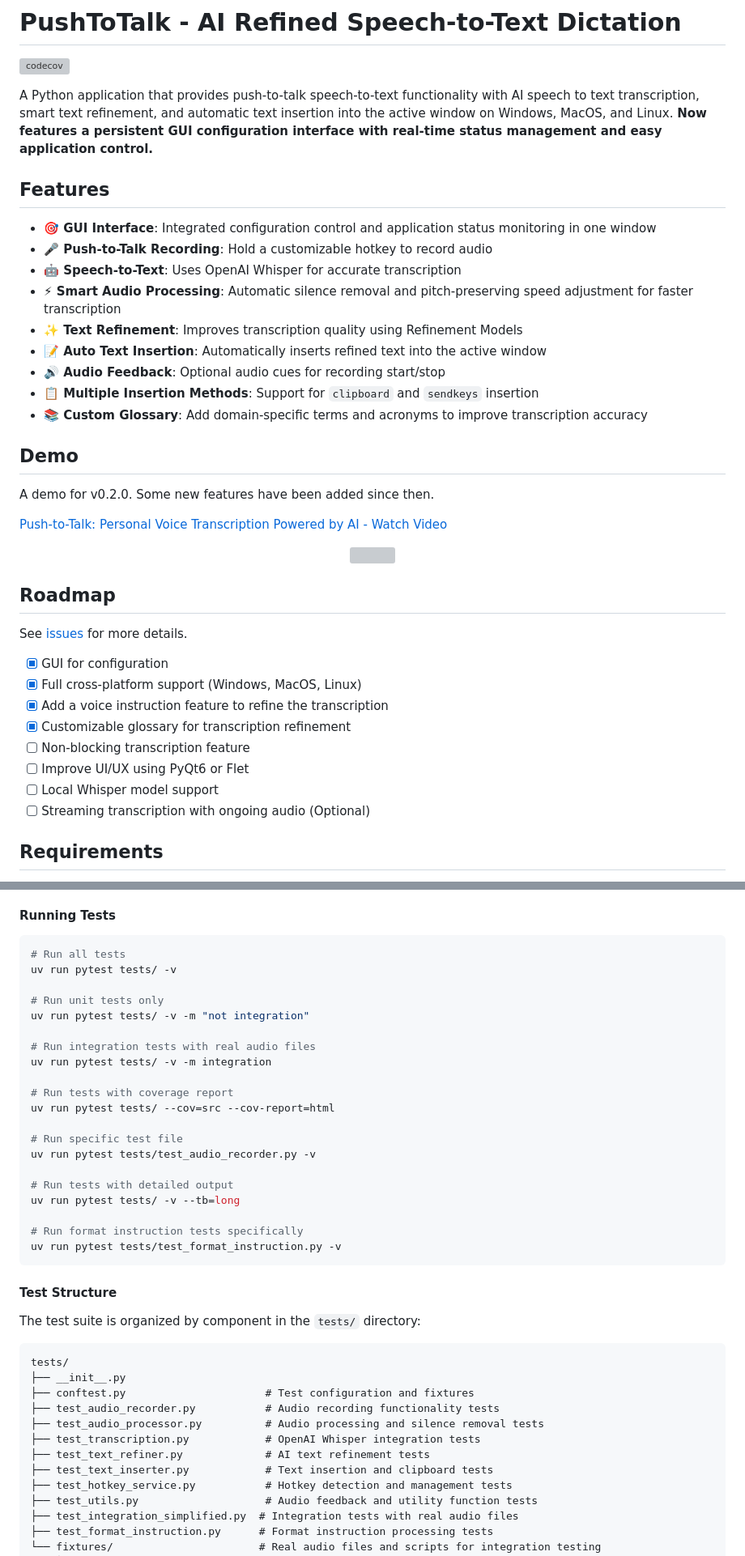
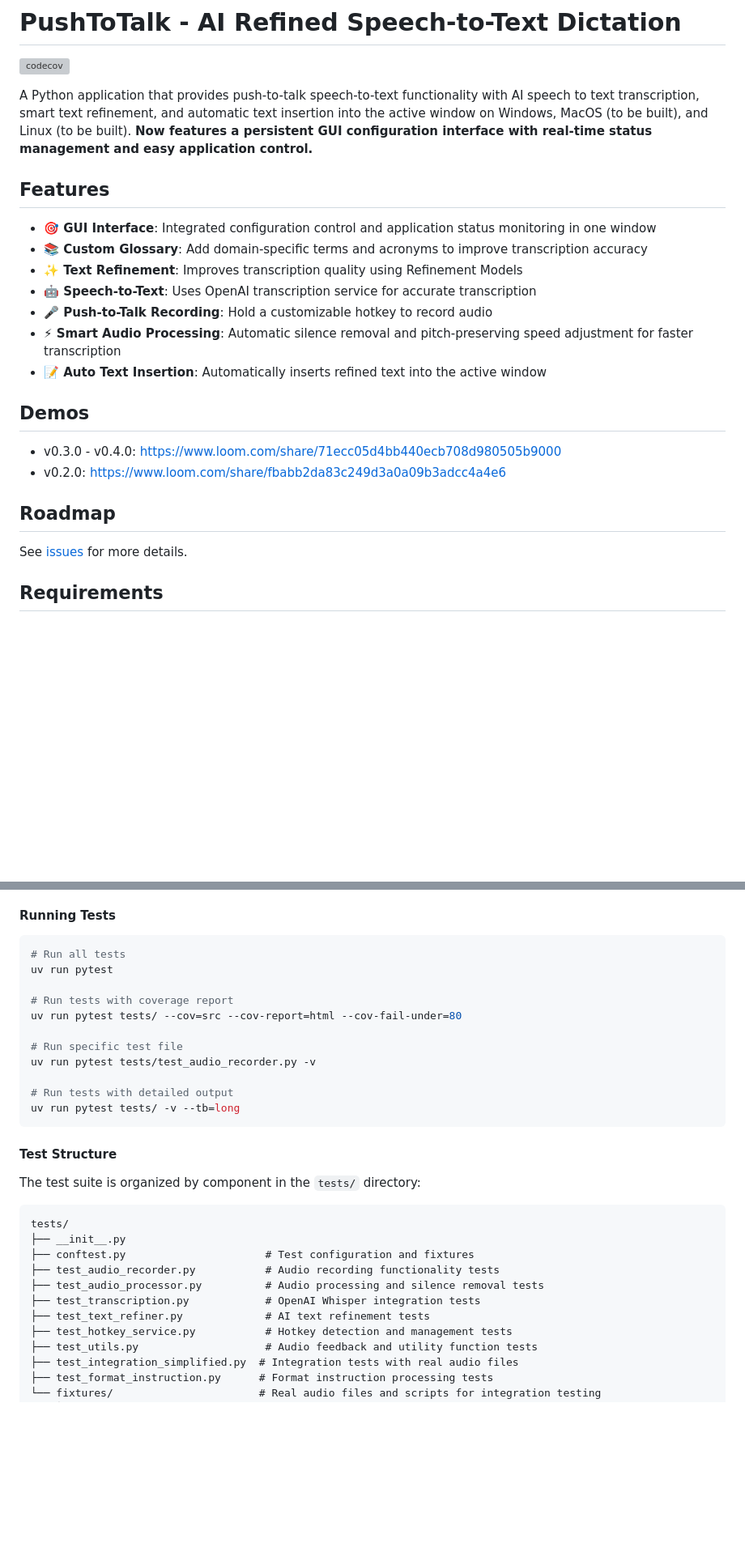
Before and after one commit to yixin0829/push-to-talk, a Markdown page: README.md, 2 parts joined by grey strips. Shown at 81% size. Rendered like a GitHub page; blank space fills up the shorter version; grey boxes are pictures that could not be loaded.

````diff
--- a/README.md
+++ b/README.md
@@ -6,44 +6,24 @@
 # PushToTalk - AI Refined Speech-to-Text Dictation
 [![codecov](https://codecov.io/gh/yixin0829/push-to-talk/graph/badge.svg?token=ZXD777GTHS)](https://codecov.io/gh/yixin0829/push-to-talk)
 
-A Python application that provides push-to-talk speech-to-text functionality with AI speech to text transcription, smart text refinement, and automatic text insertion into the active window on Windows, MacOS, and Linux. **Now features a persistent GUI configuration interface with real-time status management and easy application control.**
+A Python application that provides push-to-talk speech-to-text functionality with AI speech to text transcription, smart text refinement, and automatic text insertion into the active window on Windows, MacOS (to be built), and Linux (to be built). **Now features a persistent GUI configuration interface with real-time status management and easy application control.**
 
 ## Features
 
 - **🎯 GUI Interface**: Integrated configuration control and application status monitoring in one window
+- **📚 Custom Glossary**: Add domain-specific terms and acronyms to improve transcription accuracy
+- **✨ Text Refinement**: Improves transcription quality using Refinement Models
+- **🤖 Speech-to-Text**: Uses OpenAI transcription service for accurate transcription
 - **🎤 Push-to-Talk Recording**: Hold a customizable hotkey to record audio
-- **🤖 Speech-to-Text**: Uses OpenAI Whisper for accurate transcription
 - **⚡ Smart Audio Processing**: Automatic silence removal and pitch-preserving speed adjustment for faster transcription
-- **✨ Text Refinement**: Improves transcription quality using Refinement Models
 - **📝 Auto Text Insertion**: Automatically inserts refined text into the active window
-- **🔊 Audio Feedback**: Optional audio cues for recording start/stop
-- **📋 Multiple Insertion Methods**: Support for `clipboard` and `sendkeys` insertion
-- **📚 Custom Glossary**: Add domain-specific terms and acronyms to improve transcription accuracy
 
-## Demo
-A demo for v0.2.0. Some new features have been added since then.
-<div>
-   <a href="https://www.loom.com/share/fbabb2da83c249d3a0a09b3adcc4a4e6">
-     <p>Push-to-Talk: Personal Voice Transcription Powered by AI - Watch Video</p>
-   </a>
-   <a href="https://www.loom.com/share/fbabb2da83c249d3a0a09b3adcc4a4e6">
-     <div align="center">
-       <img style="width:100%;max-width:700px;border-radius:10px;" src="https://cdn.loom.com/sessions/thumbnails/fbabb2da83c249d3a0a09b3adcc4a4e6-ab814d7527bfa513-full-play.gif">
-     </div>
-   </a>
-</div>
+## Demos
+- v0.3.0 - v0.4.0: https://www.loom.com/share/71ecc05d4bb440ecb708d980505b9000
+- v0.2.0: https://www.loom.com/share/fbabb2da83c249d3a0a09b3adcc4a4e6
 
 ## Roadmap
 See [issues](https://github.com/yixin0829/push-to-talk/issues) for more details.
-
-- [x] GUI for configuration
-- [x] Full cross-platform support (Windows, MacOS, Linux)
-- [x] Add a voice instruction feature to refine the transcription
-- [x] Customizable glossary for transcription refinement
-- [ ] Non-blocking transcription feature
-- [ ] Improve UI/UX using PyQt6 or Flet
-- [ ] Local Whisper model support
-- [ ] Streaming transcription with ongoing audio (Optional)
 
 ## Requirements
 
@@ -586,25 +479,16 @@ The application includes comprehensive unit tests to ensure code quality and fun
 
 ```bash
 # Run all tests
-uv run pytest tests/ -v
-
-# Run unit tests only
-uv run pytest tests/ -v -m "not integration"
-
-# Run integration tests with real audio files
-uv run pytest tests/ -v -m integration
+uv run pytest
 
 # Run tests with coverage report
-uv run pytest tests/ --cov=src --cov-report=html
+uv run pytest tests/ --cov=src --cov-report=html --cov-fail-under=80
 
 # Run specific test file
 uv run pytest tests/test_audio_recorder.py -v
 
 # Run tests with detailed output
 uv run pytest tests/ -v --tb=long
-
-# Run format instruction tests specifically
-uv run pytest tests/test_format_instruction.py -v
 ```
 
 #### Test Structure
@@ -619,7 +503,6 @@ tests/
 ├── test_audio_processor.py          # Audio processing and silence removal tests
 ├── test_transcription.py            # OpenAI Whisper integration tests
 ├── test_text_refiner.py             # AI text refinement tests
-├── test_text_inserter.py            # Text insertion and clipboard tests
 ├── test_hotkey_service.py           # Hotkey detection and management tests
 ├── test_utils.py                    # Audio feedback and utility function tests
 ├── test_integration_simplified.py  # Integration tests with real audio files
````
Also changed, not shown: other parts of README.md (+0 -105 lines).
